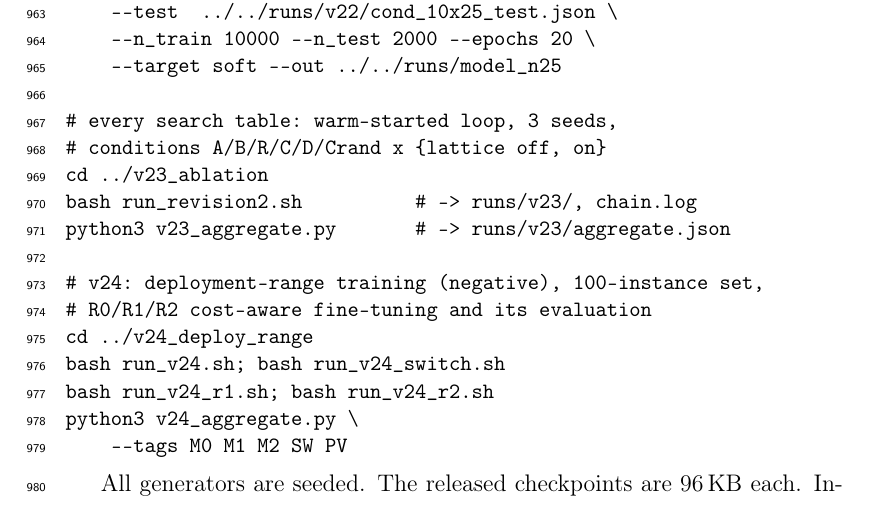
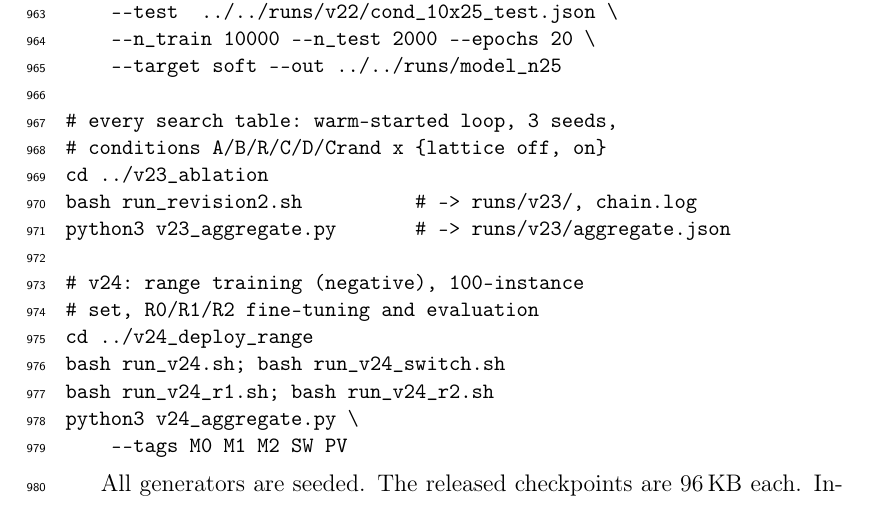
Before and after one commit to koptimizer/NeuroMCTS, a LaTeX paper (docs/tex/LPneuroBLS_paper_els.tex): part of page 36 of 39, cut so that both start at the same text. Compiled offline with pdfLaTeX.

Commit message:
paper: shorten verbatim comments for the two-column edition
Co-Authored-By: Claude Fable 5.1 <noreply@anthropic.com>

```diff
--- a/docs/tex/LPneuroBLS_paper_els.tex
+++ b/docs/tex/LPneuroBLS_paper_els.tex
@@ -778,8 +778,8 @@ cd ../v23_ablation
 bash run_revision2.sh          # -> runs/v23/, chain.log
 python3 v23_aggregate.py       # -> runs/v23/aggregate.json
 
-# v24: deployment-range training (negative), 100-instance set,
-# R0/R1/R2 cost-aware fine-tuning and its evaluation
+# v24: range training (negative), 100-instance
+# set, R0/R1/R2 fine-tuning and evaluation
 cd ../v24_deploy_range
 bash run_v24.sh; bash run_v24_switch.sh
 bash run_v24_r1.sh; bash run_v24_r2.sh
```
Also changed, not shown: docs/tex/SWEVO_EN_v22.tex (+2 -2 lines), docs/tex/LPneuroBLS_paper_els.pdf, docs/tex/SWEVO_EN_v22.pdf.
